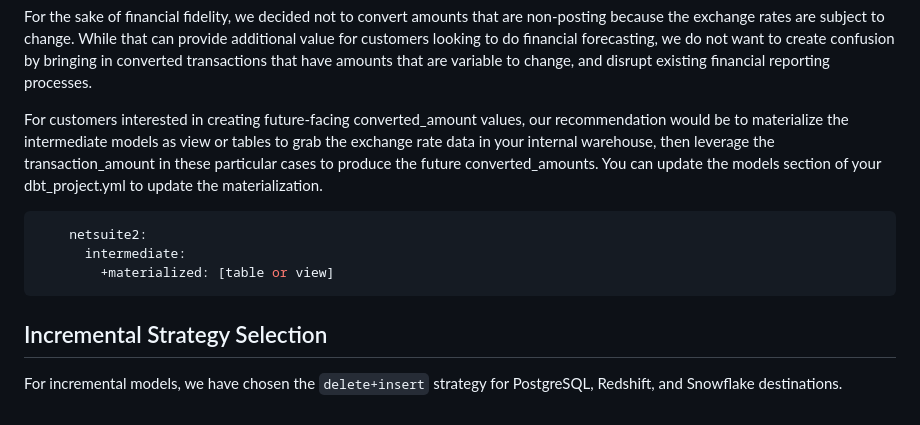
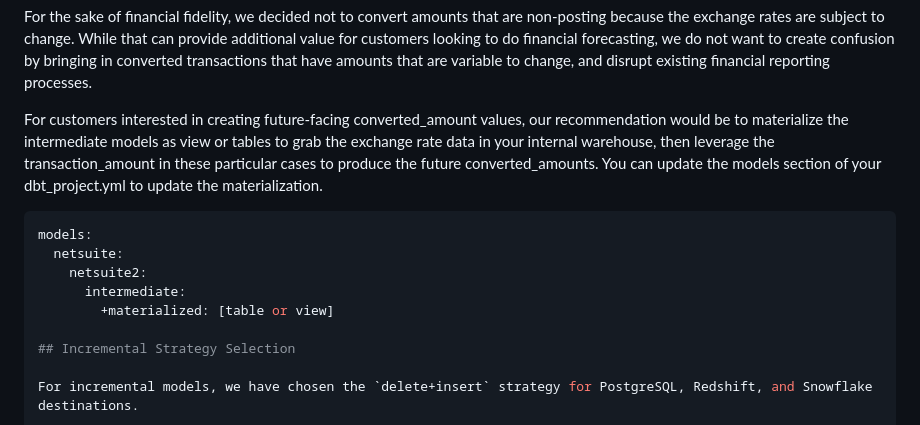
Before and after one commit to fivetran/dbt_netsuite, a Markdown page: DECISIONLOG.md, the part around the change. GitHub-like rendering.

Commit message:
Update DECISIONLOG.md
Co-authored-by: Jamie Rodriguez <65564846+fivetran-jamie@users.noreply.github.com>

````diff
--- a/DECISIONLOG.md
+++ b/DECISIONLOG.md
@@ -19,10 +19,11 @@ For the sake of financial fidelity, we decided not to convert amounts that are n
 For customers interested in creating future-facing converted_amount values, our recommendation would be to materialize the intermediate models as view or tables to grab the exchange rate data in your internal warehouse, then leverage the transaction_amount in these particular cases to produce the future converted_amounts. You can update the models section of your dbt_project.yml to update the materialization.
 
 ```yml
+models:
+  netsuite:
     netsuite2:
       intermediate:
         +materialized: [table or view]
-```
 
 ## Incremental Strategy Selection
 
````
